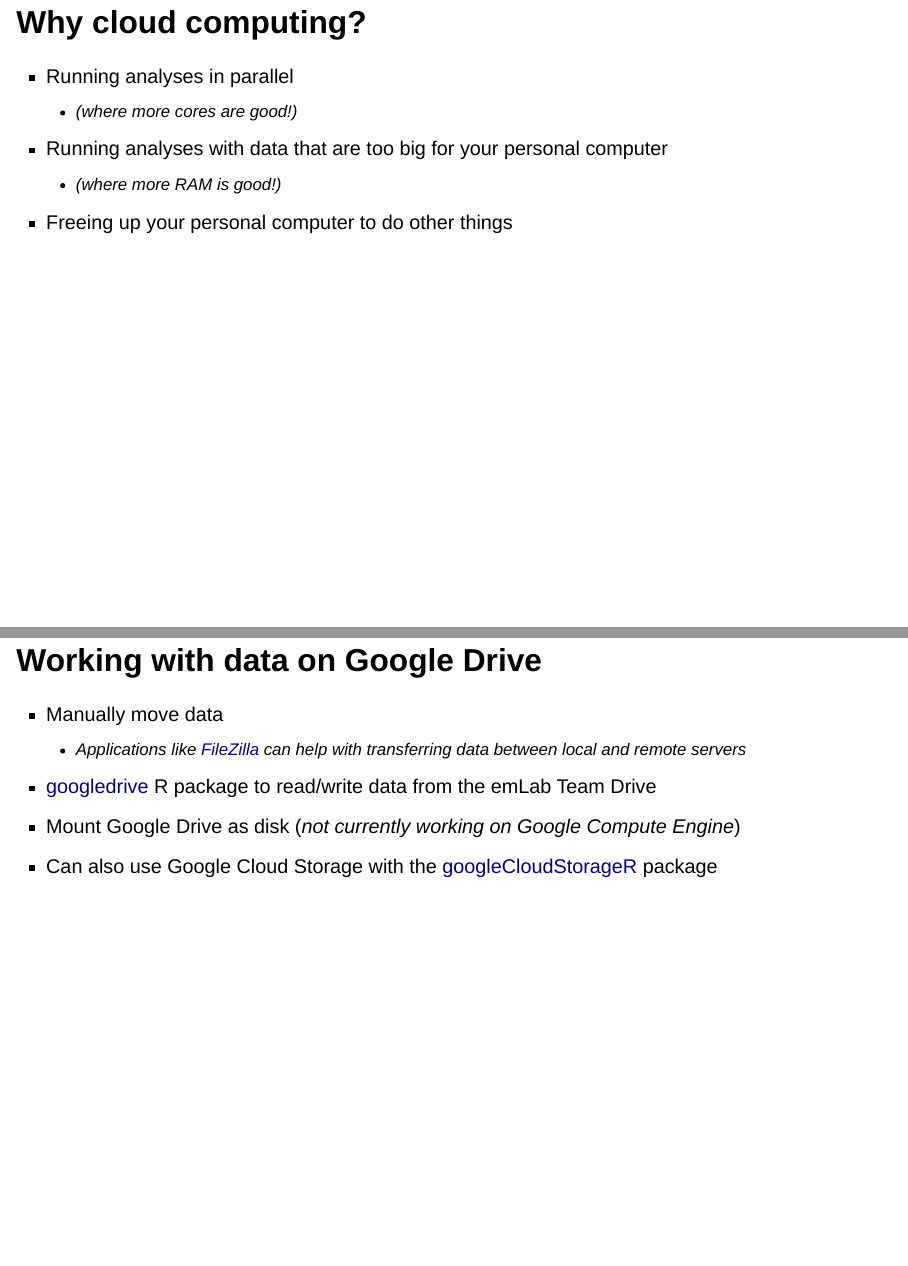
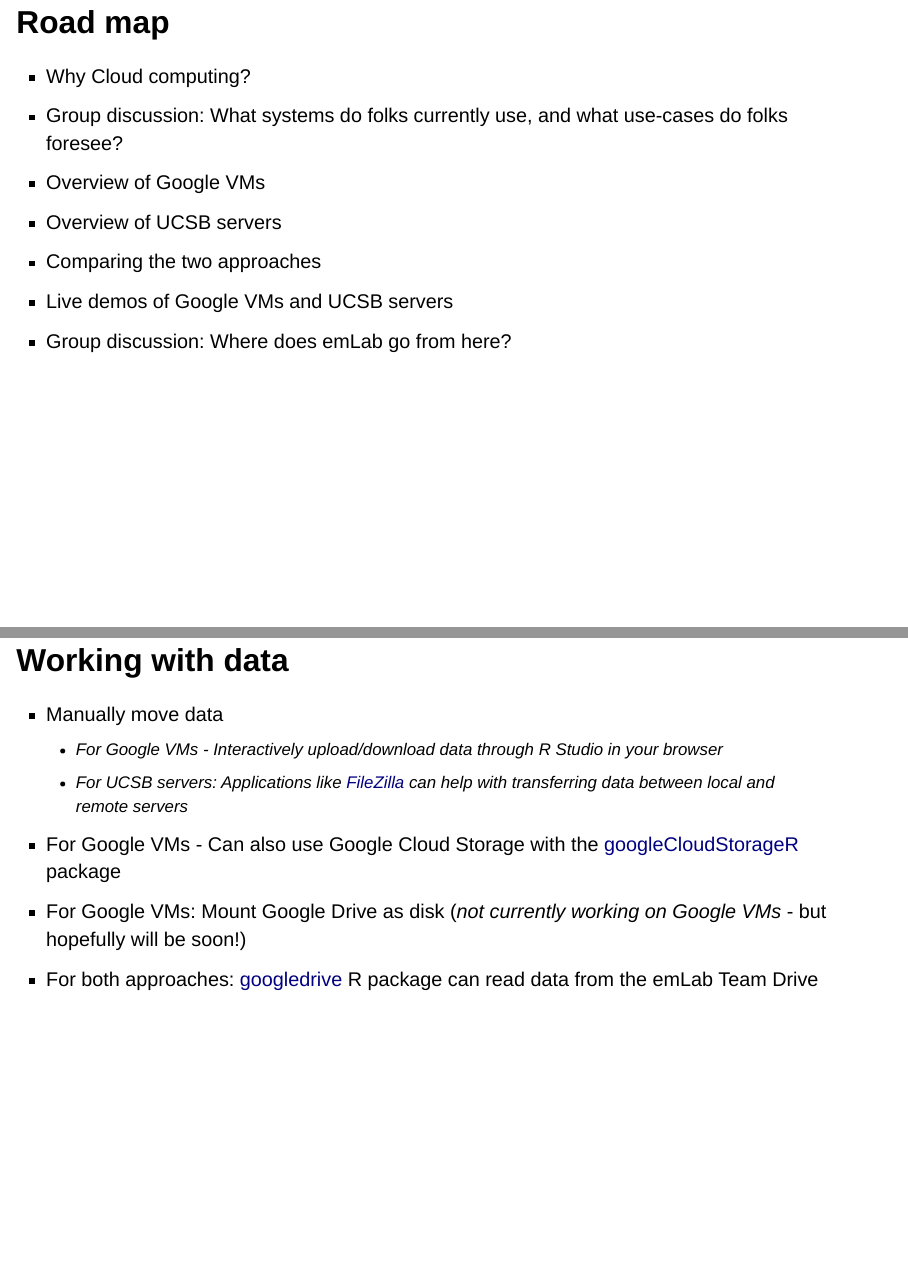
Before and after one commit to emlab-ucsb/emlab-cloud-computing-demo, a Quarto document (docs/index.qmd): pages 2 and 7 of 11 before the commit and pages 2 and 9 of 13 after it, joined at a grey line. Rendered offline with R 4.5, knitr and Pandoc in place of Quarto, with nearby package versions; drawn as Slidy slides in place of the format the file asks for.

Commit message:
update preso

```diff
--- a/docs/index.qmd
+++ b/docs/index.qmd
@@ -13,6 +13,16 @@ output:
 date: "October 12, 2022"
 ---
 
+## Road map
+
+- Why Cloud computing?
+- Group discussion: What systems do folks currently use, and what use-cases do folks foresee?
+- Overview of Google VMs
+- Overview of UCSB servers
+- Comparing the two approaches
+- Live demos of Google VMs and UCSB servers
+- Group discussion: Where does emLab go from here?
+
 ## Why cloud computing?
 
 - Running analyses in parallel
@@ -70,10 +89,11 @@ date: "October 12, 2022"
   + With [Visual Studio Code](https://code.visualstudio.com/) remote connections
   + Off-campus: can use any of the above methods but have to connect to the campus VPN first
 
-## Working with data on Google Drive
+## Working with data
 
 - Manually move data
-  + Applications like [FileZilla](https://filezilla-project.org/) can help with transferring data between local and remote servers
-- [googledrive](https://googledrive.tidyverse.org/index.html) R package to read/write data from the emLab Team Drive
-- Mount Google Drive as disk (*not currently working on Google Compute Engine*)
-- Can also use Google Cloud Storage with the [googleCloudStorageR](https://code.markedmondson.me/googleCloudStorageR/) package
+  + For Google VMs - Interactively upload/download data through R Studio in your browser
+  + For UCSB servers: Applications like [FileZilla](https://filezilla-project.org/) can help with transferring data between local and remote servers
+- For Google VMs - Can also use Google Cloud Storage with the [googleCloudStorageR](https://code.markedmondson.me/googleCloudStorageR/) package
+- For Google VMs: Mount Google Drive as disk (*not currently working on Google VMs* - but hopefully will be soon!)
+- For both approaches: [googledrive](https://googledrive.tidyverse.org/index.html) R package can read data from the emLab Team Drive
```
Also changed, not shown: r/google_compute_engine_analysis.R (+5 -1 lines), docs/index.qmd (19 more changed lines), 1 other file.
